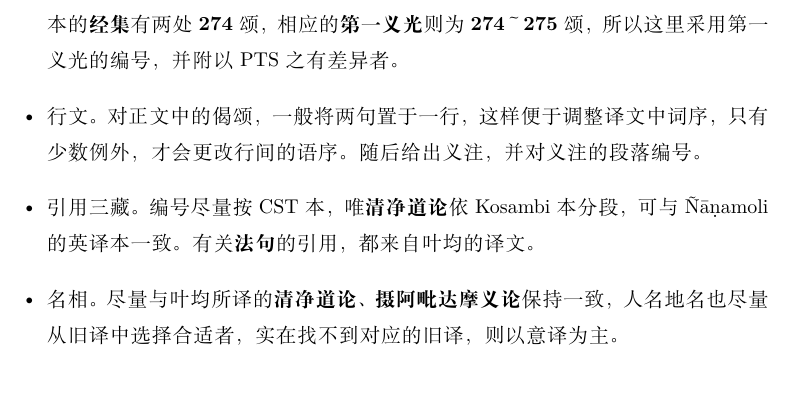
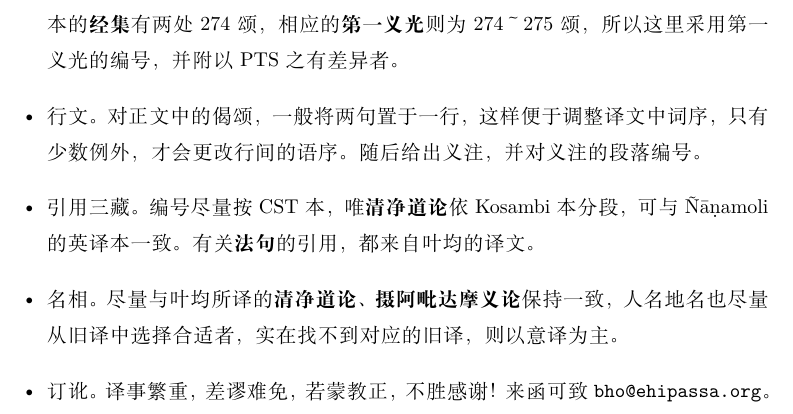
Before and after one commit to jhintr/md2tex, a LaTeX book (suttanipata/snp.tex, which reads suttanipata/_notes.tex): part of page 7 of 400, cut so that both start at the same text. Compiled offline with XeLaTeX.

Commit message:
update snp v4 & _notes

```diff
--- a/suttanipata/_notes.tex
+++ b/suttanipata/_notes.tex
@@ -3,8 +3,9 @@
 \begin{itemize}
     \item 底本。\textbf{经集}与其义注\textbf{第一义光}的底本均选自缅甸第六次结集本 CST，间或校以巴利圣典协会 PTS 本。
     \item 英译。参考 K.R.Norman 的 \textit{The Group of Discourses} 和菩提比丘的 \textit{The Suttanipāta}，两者都有丰富的注释。
-    \item 偈颂编号。两种英译均按 PTS 本，这里为与义注保持一致，而按 CST 本，但 CST 本的\textbf{经集}有两处 \textbf{274} 颂，相应的\textbf{第一义光}则为 \textbf{274～275} 颂，所以这里采用第一义光的编号，并附以 PTS 之有差异者。
+    \item 偈颂编号。两种英译均按 PTS 本，这里为与义注保持一致，而按 CST 本，但 CST 本的\textbf{经集}有两处 274 颂，相应的\textbf{第一义光}则为 274～275 颂，所以这里采用第一义光的编号，并附以 PTS 之有差异者。
     \item 行文。对正文中的偈颂，一般将两句置于一行，这样便于调整译文中词序，只有少数例外，才会更改行间的语序。随后给出义注，并对义注的段落编号。
     \item 引用三藏。编号尽量按 CST 本，唯\textbf{清净道论}依 Kosambi 本分段，可与 Ñāṇamoli 的英译本一致。有关\textbf{法句}的引用，都来自叶均的译文。
     \item 名相。尽量与叶均所译的\textbf{清净道论}、\textbf{摄阿毗达摩义论}保持一致，人名地名也尽量从旧译中选择合适者，实在找不到对应的旧译，则以意译为主。
+    \item 订讹。译事繁重，差谬难免，若蒙教正，不胜感谢！来函可致 \url{bho@ehipassa.org}。
 \end{itemize}
```
Also changed, not shown: suttanipata/v4.tex (+1 -1 lines).
